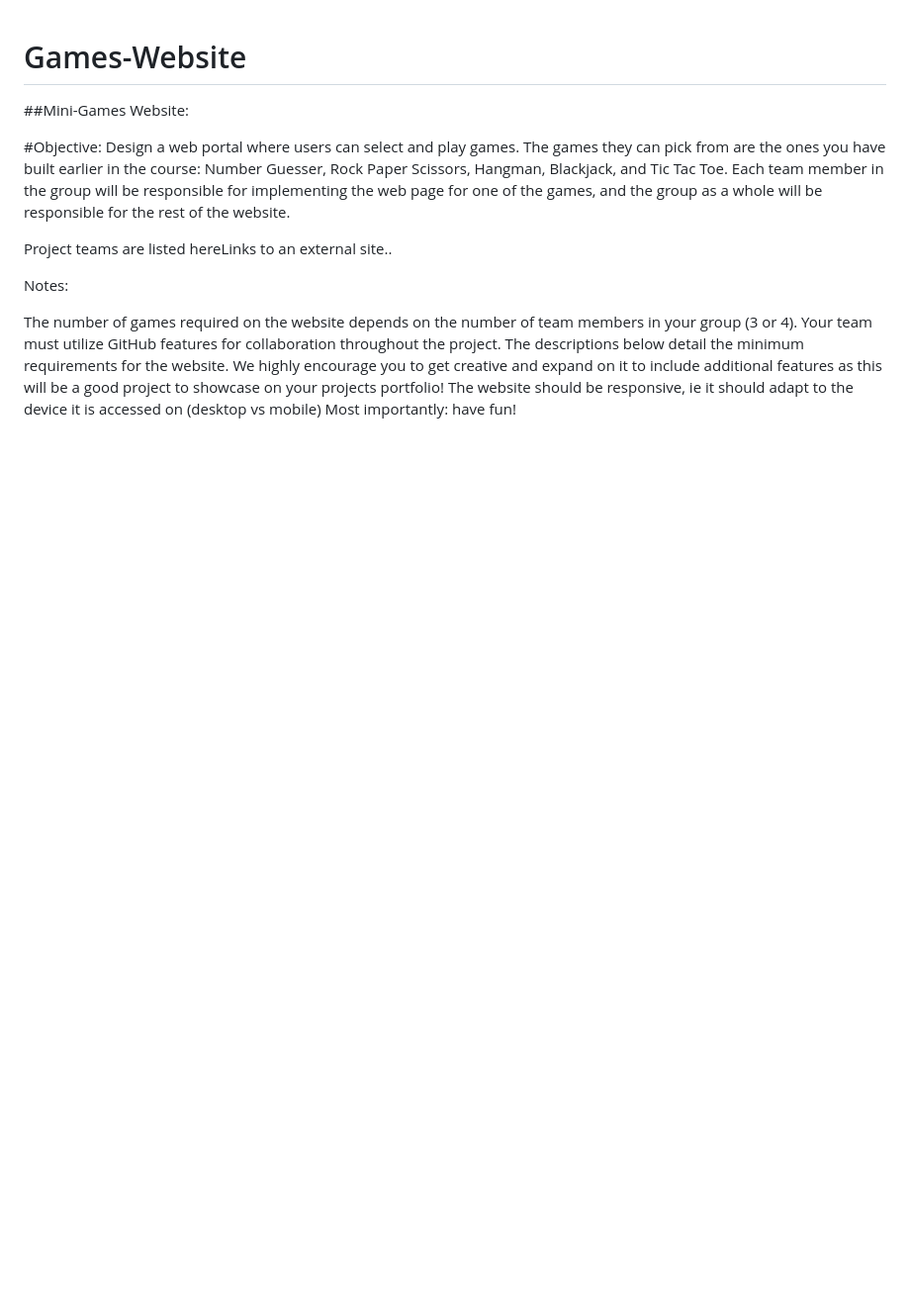
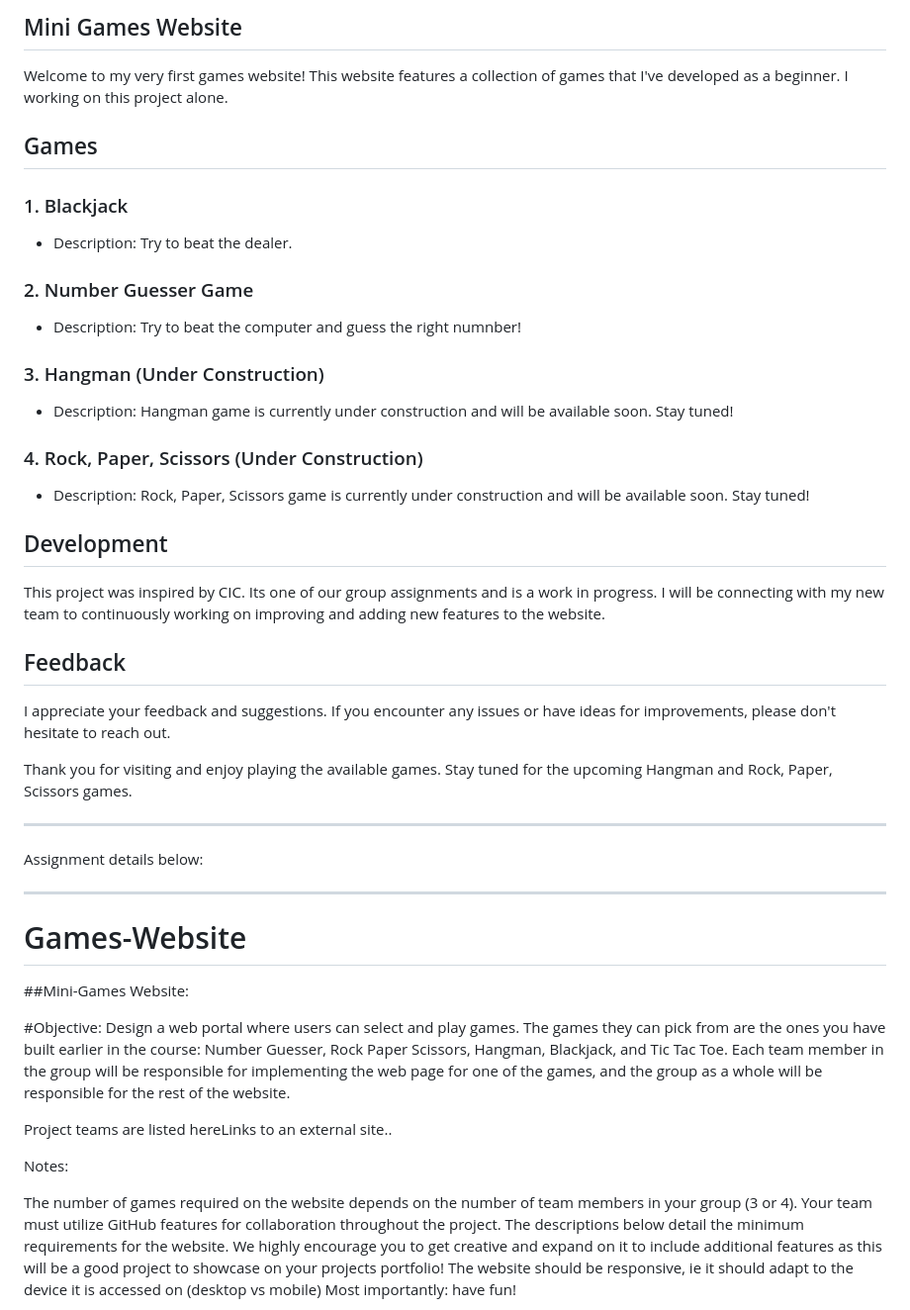
Before and after one commit to Marwa-502/Games-Website, a Markdown page: README.md, the part around the change. Shown at 99% size. Rendered like a GitHub page; blank space fills up the shorter version.

```diff
--- a/README.md
+++ b/README.md
@@ -1,3 +1,40 @@
+
+## Mini Games Website
+
+Welcome to my very first games website! This website features a collection of games that I've developed as a beginner. I working on this project alone.
+
+## Games
+
+### 1. Blackjack
+- Description: Try to beat the dealer.
+
+### 2. Number Guesser Game
+- Description: Try to beat the computer and guess the right numnber!
+
+### 3. Hangman (Under Construction)
+- Description: Hangman game is currently under construction and will be available soon. Stay tuned!
+
+### 4. Rock, Paper, Scissors (Under Construction)
+- Description: Rock, Paper, Scissors game is currently under construction and will be available soon. Stay tuned!
+
+## Development
+This project was inspired by CIC. Its one of our group assignments and is a work in progress. I will be connecting with my new team to continuously working on improving and adding new features to the website.
+
+## Feedback
+I appreciate your feedback and suggestions. If you encounter any issues or have ideas for improvements, please don't hesitate to reach out.
+
+
+Thank you for visiting and enjoy playing the available games. Stay tuned for the upcoming Hangman and Rock, Paper, Scissors games.
+
+
+
+*****************************************************************
+Assignment details below:
+*****************************************************************
+
+
+
+
 # Games-Website
 
 ##Mini-Games Website:
```
